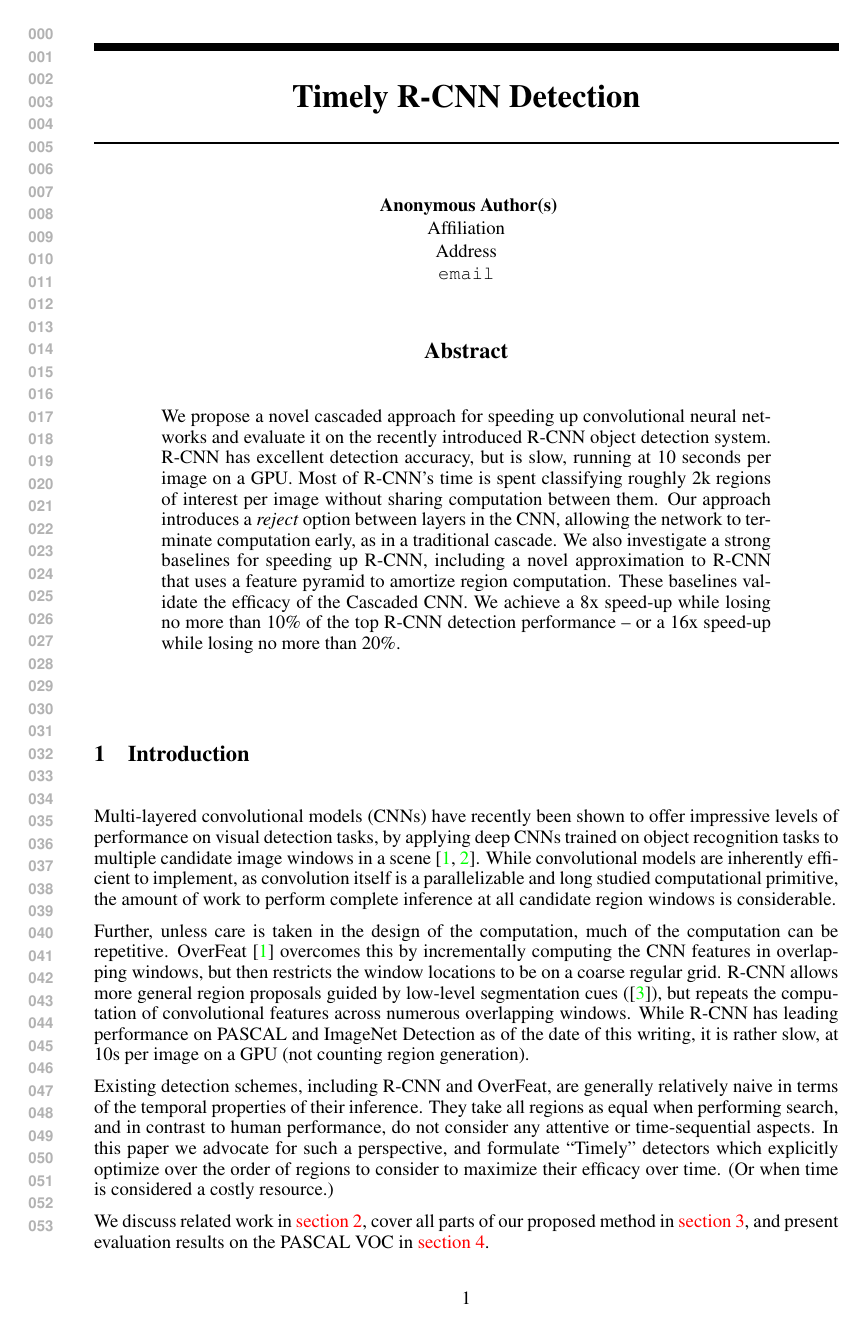
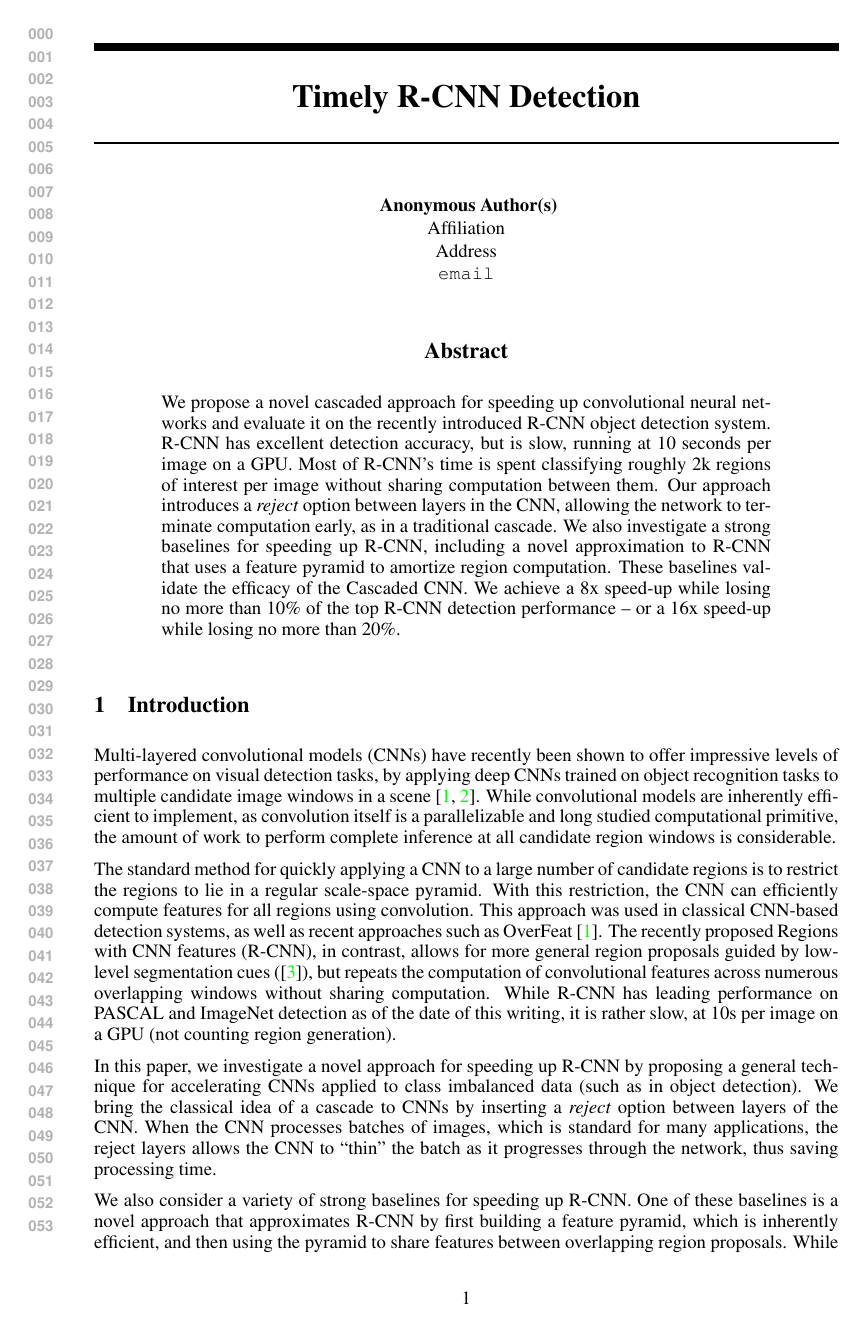
Before and after one commit to sergeyk/ddrccnn_writeup, a LaTeX paper (paper.tex, which reads introduction.tex): page 1 of 8. Compiled offline with pdfLaTeX.

Commit message:
intro pivot

```diff
--- a/introduction.tex
+++ b/introduction.tex
@@ -4,14 +4,24 @@
 Multi-layered convolutional models (CNNs) have recently been shown to offer impressive levels of performance on visual detection tasks, by applying deep CNNs trained on object recognition tasks to multiple candidate image windows in a scene \cite{Sermanet-ICLR-2014,Girshick-CVPR-2014}.
 While convolutional models are inherently efficient to implement, as convolution itself is a parallelizable and long studied computational primitive, the amount of work to perform complete inference at all candidate region windows is considerable.
 
-Further, unless care is taken in the design of the computation, much of the computation can be repetitive.
-OverFeat \cite{Sermanet-ICLR-2014} overcomes this by incrementally computing the CNN features in overlapping windows, but then restricts the window locations to be on a coarse regular grid. R-CNN allows more general region proposals guided by low-level segmentation cues (\cite{Uijlings-IJCV-2013}), but repeats the computation of convolutional features across numerous overlapping windows.
-While R-CNN has leading performance on PASCAL and ImageNet Detection as of the date of this writing, it is rather slow, at 10s per image on a GPU (not counting region generation).
+The standard method for quickly applying a CNN to a large number of candidate regions is to restrict the regions to lie in a regular scale-space pyramid.
+With this restriction, the CNN can efficiently compute features for all regions using convolution.
+This approach was used in classical CNN-based detection systems, as well as recent approaches such as OverFeat \cite{Sermanet-ICLR-2014}.
+The recently proposed Regions with CNN features (R-CNN), in contrast, allows for more general region proposals guided by low-level segmentation cues (\cite{Uijlings-IJCV-2013}), but repeats the computation of convolutional features across numerous overlapping windows without sharing computation.
+While R-CNN has leading performance on PASCAL and ImageNet detection as of the date of this writing, it is rather slow, at 10s per image on a GPU (not counting region generation).
 
-Existing detection schemes, including R-CNN and OverFeat, are generally relatively naive in terms of the temporal properties of their inference.
-They take all regions as equal when performing search, and in contrast to human performance, do not consider any attentive or time-sequential aspects.
-In this paper we advocate for such a perspective, and formulate ``Timely'' detectors which explicitly optimize over the order of regions to consider to maximize their efficacy over time.
-(Or when time is considered a costly resource.)
+In this paper, we investigate a novel approach for speeding up R-CNN by proposing a general technique for accelerating CNNs applied to class imbalanced data (such as in object detection).
+We bring the classical idea of a cascade to CNNs by inserting a \emph{reject} option between layers of the CNN.
+When the CNN processes batches of images, which is standard for many applications, the reject layers allows the CNN to ``thin'' the batch as it progresses through the network, thus saving processing time.
+
+We also consider a variety of strong baselines for speeding up R-CNN.
+One of these baselines is a novel approach that approximates R-CNN by first building a feature pyramid, which is inherently efficient, and then using the pyramid to share features between overlapping region proposals.
+While this methods performs quite well on its own, we show that our Cascaded CNN provides a better speed-up with a simpler approach.
+
+%Existing detection schemes, including R-CNN and OverFeat, are generally relatively naive in terms of the temporal properties of their inference.
+%They take all regions as equal when performing search, and in contrast to human performance, do not consider any attentive or time-sequential aspects.
+%In this paper we advocate for such a perspective, and formulate ``Timely'' detectors which explicitly optimize over the order of regions to consider to maximize their efficacy over time.
+%(Or when time is considered a costly resource.)
 %We build on the work of \cite{Karayev-NIPS-2012}, who considered time-sensitive feature selection in a classification paradigm, but extend the model to be relevant to contemporary detector settings, and to include spatial reasoning.
 
 %Our model yields novel forms of ``cascaded''-style processing for such detectors, where large amounts of computation is pruned when it is deemed redundant, or likely unproductive.
```
